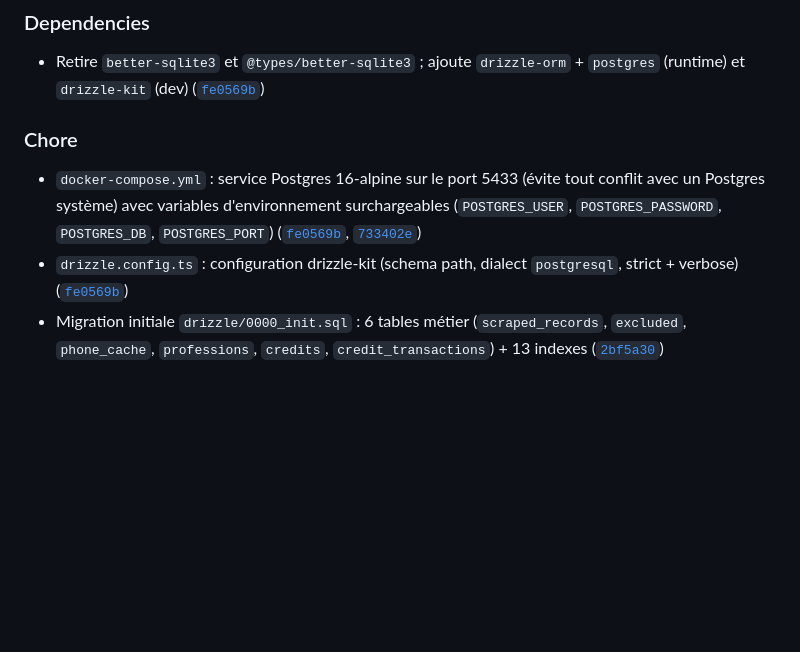
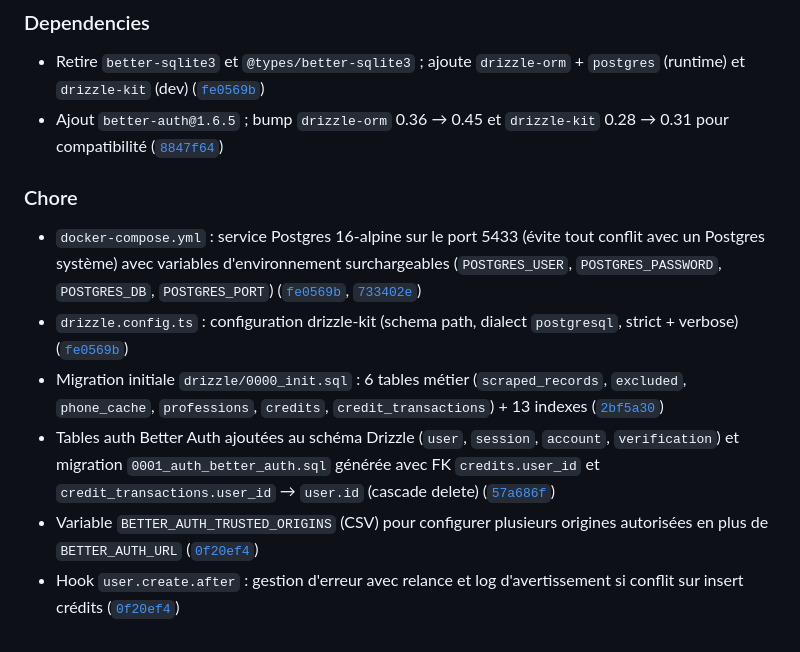
Before and after one commit to alex-robert-fr/entreprise-scrapper, a Markdown page: TECHNICAL_CHANGES.md, the part around the change. Drawn GitHub-style; blank space fills up the shorter version.

Commit message:
📝 docs: mettre à jour le CHANGELOG et le TECHNICAL_CHANGES

```diff
--- a/TECHNICAL_CHANGES.md
+++ b/TECHNICAL_CHANGES.md
@@ -24,11 +24,15 @@ and this project adheres to [Semantic Versioning](https://semver.org/spec/v2.0.0
 ### Dependencies
 
 - Retire `better-sqlite3` et `@types/better-sqlite3` ; ajoute `drizzle-orm` + `postgres` (runtime) et `drizzle-kit` (dev) ([`fe0569b`](https://github.com/alex-robert-fr/entreprise-scrapper/commit/fe0569b))
+- Ajout `better-auth@1.6.5` ; bump `drizzle-orm` 0.36 → 0.45 et `drizzle-kit` 0.28 → 0.31 pour compatibilité ([`8847f64`](https://github.com/alex-robert-fr/entreprise-scrapper/commit/8847f64))
 
 ### Chore
 
 - `docker-compose.yml` : service Postgres 16-alpine sur le port 5433 (évite tout conflit avec un Postgres système) avec variables d'environnement surchargeables (`POSTGRES_USER`, `POSTGRES_PASSWORD`, `POSTGRES_DB`, `POSTGRES_PORT`) ([`fe0569b`](https://github.com/alex-robert-fr/entreprise-scrapper/commit/fe0569b), [`733402e`](https://github.com/alex-robert-fr/entreprise-scrapper/commit/733402e))
 - `drizzle.config.ts` : configuration drizzle-kit (schema path, dialect `postgresql`, strict + verbose) ([`fe0569b`](https://github.com/alex-robert-fr/entreprise-scrapper/commit/fe0569b))
 - Migration initiale `drizzle/0000_init.sql` : 6 tables métier (`scraped_records`, `excluded`, `phone_cache`, `professions`, `credits`, `credit_transactions`) + 13 indexes ([`2bf5a30`](https://github.com/alex-robert-fr/entreprise-scrapper/commit/2bf5a30))
+- Tables auth Better Auth ajoutées au schéma Drizzle (`user`, `session`, `account`, `verification`) et migration `0001_auth_better_auth.sql` générée avec FK `credits.user_id` et `credit_transactions.user_id` → `user.id` (cascade delete) ([`57a686f`](https://github.com/alex-robert-fr/entreprise-scrapper/commit/57a686f))
+- Variable `BETTER_AUTH_TRUSTED_ORIGINS` (CSV) pour configurer plusieurs origines autorisées en plus de `BETTER_AUTH_URL` ([`0f20ef4`](https://github.com/alex-robert-fr/entreprise-scrapper/commit/0f20ef4))
+- Hook `user.create.after` : gestion d'erreur avec relance et log d'avertissement si conflit sur insert crédits ([`0f20ef4`](https://github.com/alex-robert-fr/entreprise-scrapper/commit/0f20ef4))
 
 [Unreleased]: https://github.com/alex-robert-fr/entreprise-scrapper/commits/main
```
Also changed, not shown: CHANGELOG.md (+5 -0 lines).
